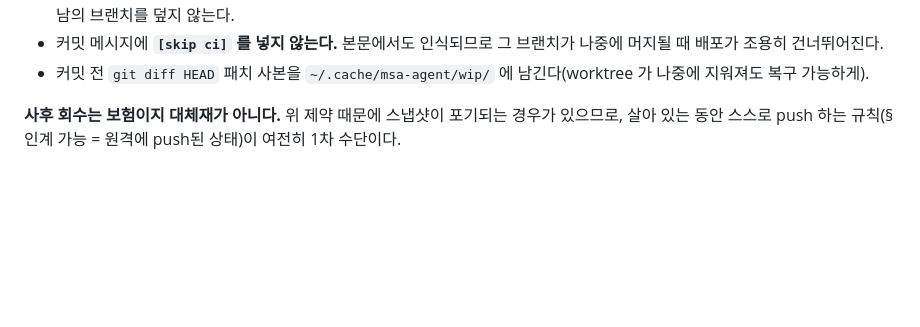
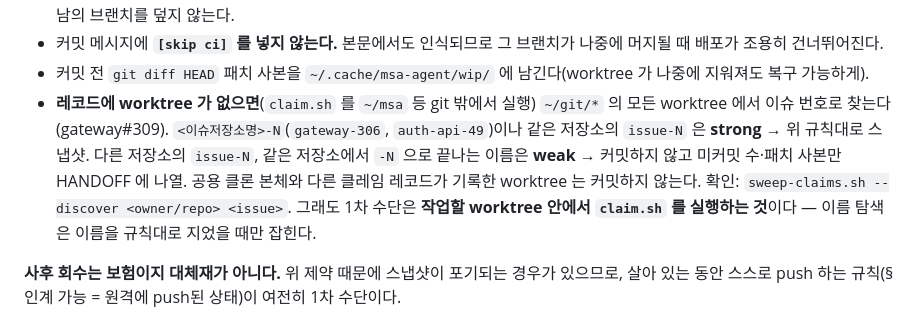
Before and after one commit to lee-dohyun/architecture, a Markdown page: AGENTS.md, the part around one of its changes. Drawn GitHub-style; blank space fills up the shorter version.

Commit message:
chore: AGENTS.md 캐논 블록 갱신 — worktree 없는 클레임의 자동 인계 규칙 (gateway#309) [skip ci]
원본 ~/msa/AGENTS.md canon-core sha=f406168037b6 (sync-agents-canon.sh 주입).

Co-Authored-By: Claude Opus 5.5 <noreply@anthropic.com>

```diff
--- a/AGENTS.md
+++ b/AGENTS.md
@@ -276,6 +276,8 @@ Claude Code 는 SessionStart 훅이 자동 실행한다(로컬 모드). **훅이
 - 직접 push 가 거부되면(non-fast-forward) `wip/auto/<branch>-<issue>` 로 우회 push 하고 코멘트에 그 이름을 적는다 — 남의 브랜치를 덮지 않는다.
 - 커밋 메시지에 **`[skip ci]` 를 넣지 않는다.** 본문에서도 인식되므로 그 브랜치가 나중에 머지될 때 배포가 조용히 건너뛰어진다.
 - 커밋 전 `git diff HEAD` 패치 사본을 `~/.cache/msa-agent/wip/` 에 남긴다(worktree 가 나중에 지워져도 복구 가능하게).
+- **레코드에 worktree 가 없으면**(`claim.sh` 를 `~/msa` 등 git 밖에서 실행) `~/git/*` 의 모든 worktree 에서 이슈 번호로 찾는다(gateway#309). `<이슈저장소명>-N`(`gateway-306`, `auth-api-49`)이나 같은 저장소의 `issue-N` 은 **strong** → 위 규칙대로 스냅샷. 다른 저장소의 `issue-N`, 같은 저장소에서 `-N` 으로 끝나는 이름은 **weak** → 커밋하지 않고 미커밋 수·패치 사본만 HANDOFF 에 나열. 공용 클론 본체와 다른 클레임 레코드가 기록한 worktree 는 커밋하지 않는다. 확인: `sweep-claims.sh --discover <owner/repo> <issue>`.
+  그래도 1차 수단은 **작업할 worktree 안에서 `claim.sh` 를 실행하는 것**이다 — 이름 탐색은 이름을 규칙대로 지었을 때만 잡힌다.
 
 **사후 회수는 보험이지 대체재가 아니다.** 위 제약 때문에 스냅샷이 포기되는 경우가 있으므로, 살아 있는 동안 스스로 push 하는 규칙(§ 인계 가능 = 원격에 push된 상태)이 여전히 1차 수단이다.
 
```
Also changed, not shown: other parts of AGENTS.md (+1 -1 lines).
